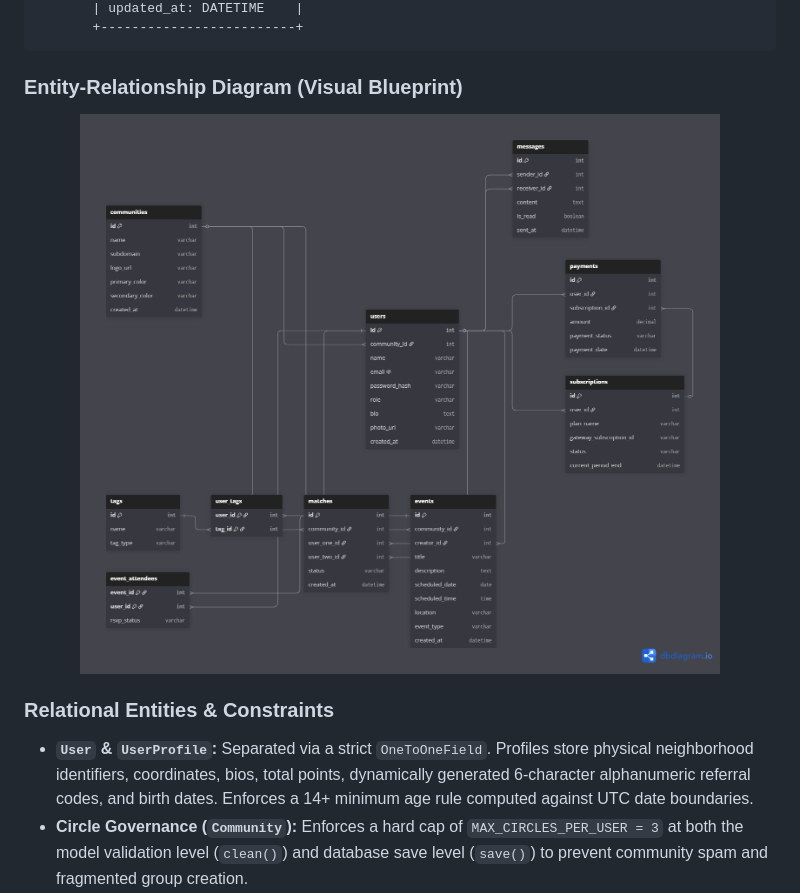
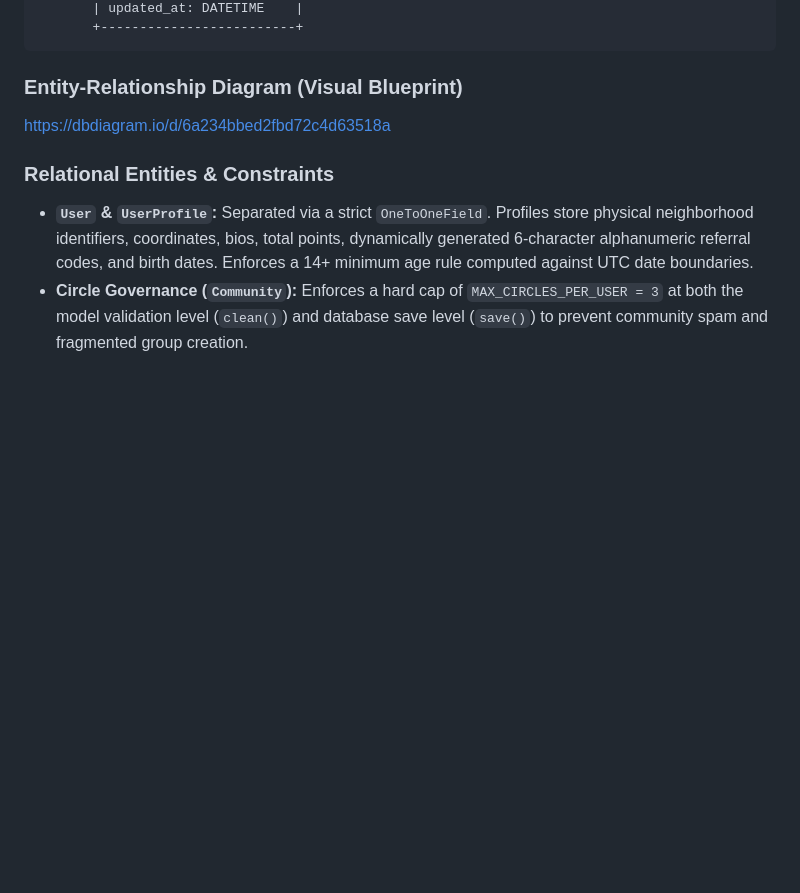
Before and after one commit to Juanes068/HAVENS, a Markdown page: README.md, the part around the change. Drawn GitHub-style; blank space fills up the shorter version.

Commit message:
Update Entity-Relationship Diagram section in READMEupdate diagram
Removed image tag for Entity-Relationship Diagram and added a link to dbdiagram.io.

```diff
--- a/README.md
+++ b/README.md
@@ -237,9 +237,7 @@ The database schema decouples core authentication records from user profile attr
 
 ### Entity-Relationship Diagram (Visual Blueprint)
 
-<p align="center">
-  <img src="Readimages/Untitled.png" alt="Database Entity-Relationship Diagram" width="850" />
-</p>
+https://dbdiagram.io/d/6a234bbed2fbd72c4d63518a
 
 ### Relational Entities & Constraints
 * **`User` & `UserProfile`:** Separated via a strict `OneToOneField`. Profiles store physical neighborhood identifiers, coordinates, bios, total points, dynamically generated 6-character alphanumeric referral codes, and birth dates. Enforces a 14+ minimum age rule computed against UTC date boundaries.
```
